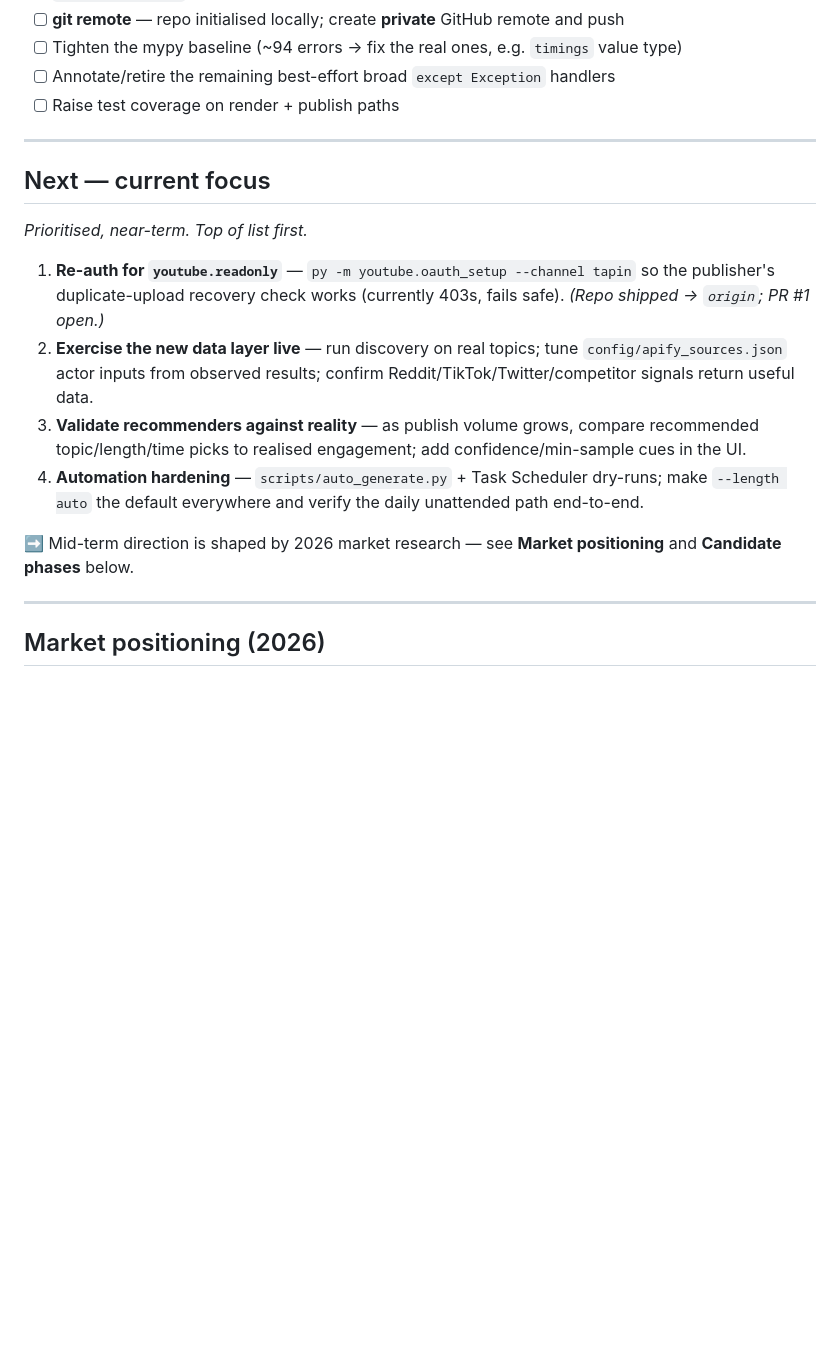
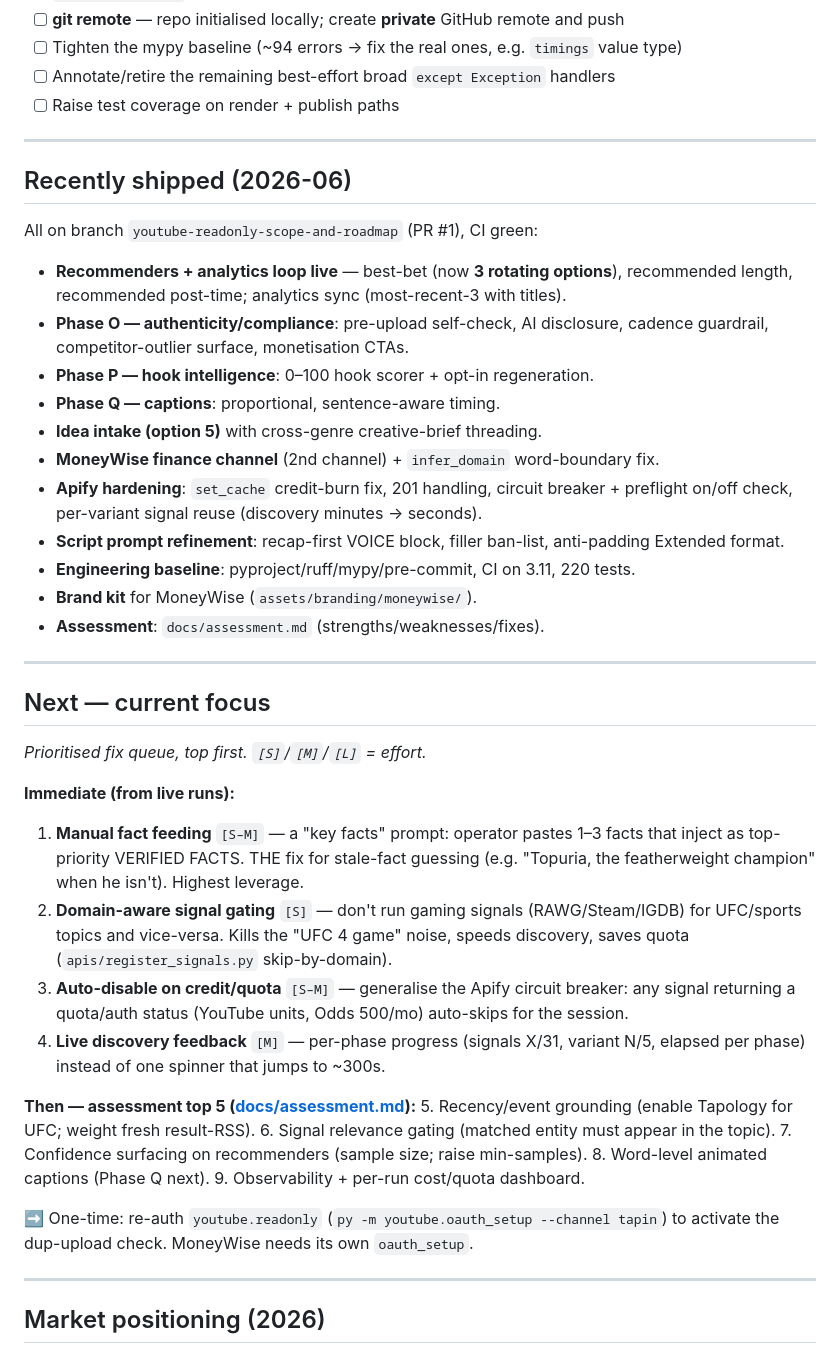
Before and after one commit to jmcdigmarketing-cpu/content_machine, a Markdown page: docs/roadmap.md, the part around the change. GitHub-like rendering; blank space fills up the shorter version.

Commit message:
Docs: refresh roadmap (recently-shipped + live fix queue), README multi-channel
- docs/roadmap.md: "Recently shipped (2026-06)" snapshot + a prioritised
  "Next — current focus" fix queue (manual fact feeding, domain-aware signal
  gating, auto-disable on quota, live discovery feedback, then assessment top-5).
- README: note the two channels (tapin, moneywise) and link the roadmap +
  assessment.

Co-Authored-By: Claude Opus 4.8 <noreply@anthropic.com>

```diff
--- a/docs/roadmap.md
+++ b/docs/roadmap.md
@@ -159,16 +159,42 @@ Last updated: 2026-06-13 — closed-loop recommenders, Apify data layer, idea-in
 
 ---
 
+## Recently shipped (2026-06)
+
+All on branch `youtube-readonly-scope-and-roadmap` (PR #1), CI green:
+
+- **Recommenders + analytics loop live** — best-bet (now **3 rotating options**), recommended length, recommended post-time; analytics sync (most-recent-3 with titles).
+- **Phase O — authenticity/compliance**: pre-upload self-check, AI disclosure, cadence guardrail, competitor-outlier surface, monetisation CTAs.
+- **Phase P — hook intelligence**: 0–100 hook scorer + opt-in regeneration.
+- **Phase Q — captions**: proportional, sentence-aware timing.
+- **Idea intake (option 5)** with cross-genre creative-brief threading.
+- **MoneyWise finance channel** (2nd channel) + `infer_domain` word-boundary fix.
+- **Apify hardening**: `set_cache` credit-burn fix, 201 handling, circuit breaker + preflight on/off check, per-variant signal reuse (discovery minutes → seconds).
+- **Script prompt refinement**: recap-first VOICE block, filler ban-list, anti-padding Extended format.
+- **Engineering baseline**: pyproject/ruff/mypy/pre-commit, CI on 3.11, 220 tests.
+- **Brand kit** for MoneyWise (`assets/branding/moneywise/`).
+- **Assessment**: `docs/assessment.md` (strengths/weaknesses/fixes).
+
+---
+
 ## Next — current focus
 
-*Prioritised, near-term. Top of list first.*
+*Prioritised fix queue, top first. `[S]`/`[M]`/`[L]` = effort.*
 
-1. **Re-auth for `youtube.readonly`** — `py -m youtube.oauth_setup --channel tapin` so the publisher's duplicate-upload recovery check works (currently 403s, fails safe). *(Repo shipped → `origin`; PR #1 open.)*
-2. **Exercise the new data layer live** — run discovery on real topics; tune `config/apify_sources.json` actor inputs from observed results; confirm Reddit/TikTok/Twitter/competitor signals return useful data.
-3. **Validate recommenders against reality** — as publish volume grows, compare recommended topic/length/time picks to realised engagement; add confidence/min-sample cues in the UI.
-4. **Automation hardening** — `scripts/auto_generate.py` + Task Scheduler dry-runs; make `--length auto` the default everywhere and verify the daily unattended path end-to-end.
+**Immediate (from live runs):**
+1. **Manual fact feeding** `[S–M]` — a "key facts" prompt: operator pastes 1–3 facts that inject as top-priority VERIFIED FACTS. THE fix for stale-fact guessing (e.g. "Topuria, the featherweight champion" when he isn't). Highest leverage.
+2. **Domain-aware signal gating** `[S]` — don't run gaming signals (RAWG/Steam/IGDB) for UFC/sports topics and vice-versa. Kills the "UFC 4 game" noise, speeds discovery, saves quota (`apis/register_signals.py` skip-by-domain).
+3. **Auto-disable on credit/quota** `[S–M]` — generalise the Apify circuit breaker: any signal returning a quota/auth status (YouTube units, Odds 500/mo) auto-skips for the session.
+4. **Live discovery feedback** `[M]` — per-phase progress (signals X/31, variant N/5, elapsed per phase) instead of one spinner that jumps to ~300s.
 
-➡ Mid-term direction is shaped by 2026 market research — see **Market positioning** and **Candidate phases** below.
+**Then — assessment top 5 ([docs/assessment.md](assessment.md)):**
+5. Recency/event grounding (enable Tapology for UFC; weight fresh result-RSS).
+6. Signal relevance gating (matched entity must appear in the topic).
+7. Confidence surfacing on recommenders (sample size; raise min-samples).
+8. Word-level animated captions (Phase Q next).
+9. Observability + per-run cost/quota dashboard.
+
+➡ One-time: re-auth `youtube.readonly` (`py -m youtube.oauth_setup --channel tapin`) to activate the dup-upload check. MoneyWise needs its own `oauth_setup`.
 
 ---
 
```
Also changed, not shown: README.md (+5 -1 lines).
